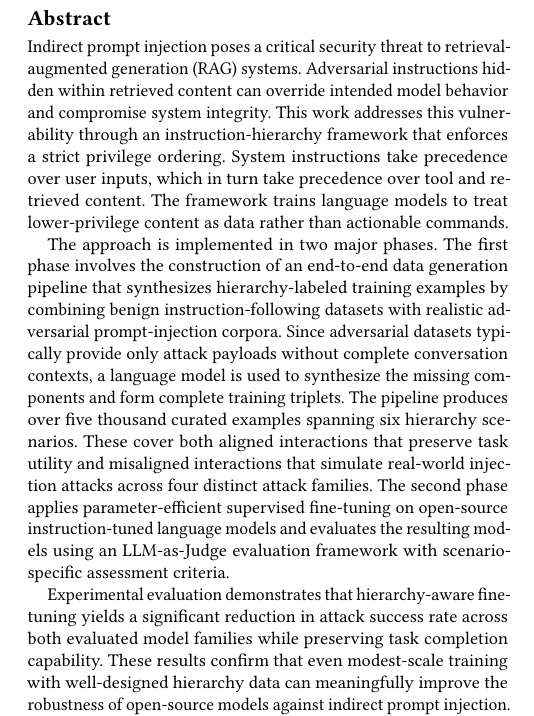
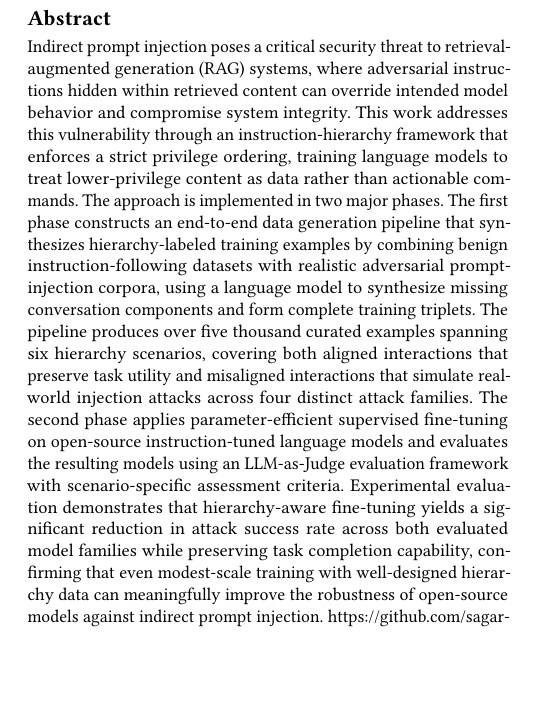
Before and after one commit to sagar-spkt/ImmuneRAG, a LaTeX paper (Report/Final/main.tex): part of one column of page 1 of 11 before the commit and part of one column of page 1 of 9 after it, cut so that both start at the same text, the shorter picture padded with empty space. Compiled offline with pdfLaTeX.

Commit message:
Update project report

```diff
--- a/Report/Final/main.tex
+++ b/Report/Final/main.tex
@@ -58,11 +58,7 @@
 }
 
 \begin{abstract}
-Indirect prompt injection poses a critical security threat to retrieval-augmented generation (RAG) systems. Adversarial instructions hidden within retrieved content can override intended model behavior and compromise system integrity. This work addresses this vulnerability through an instruction-hierarchy framework that enforces a strict privilege ordering. System instructions take precedence over user inputs, which in turn take precedence over tool and retrieved content. The framework trains language models to treat lower-privilege content as data rather than actionable commands.
-
-The approach is implemented in two major phases. The first phase involves the construction of an end-to-end data generation pipeline that synthesizes hierarchy-labeled training examples by combining benign instruction-following datasets with realistic adversarial prompt-injection corpora. Since adversarial datasets typically provide only attack payloads without complete conversation contexts, a language model is used to synthesize the missing components and form complete training triplets. The pipeline produces over five thousand curated examples spanning six hierarchy scenarios. These cover both aligned interactions that preserve task utility and misaligned interactions that simulate real-world injection attacks across four distinct attack families. The second phase applies parameter-efficient supervised fine-tuning on open-source instruction-tuned language models and evaluates the resulting models using an LLM-as-Judge evaluation framework with scenario-specific assessment criteria.
-
-Experimental evaluation demonstrates that hierarchy-aware fine-tuning yields a significant reduction in attack success rate across both evaluated model families while preserving task completion capability. These results confirm that even modest-scale training with well-designed hierarchy data can meaningfully improve the robustness of open-source models against indirect prompt injection.
+Indirect prompt injection poses a critical security threat to retrieval-augmented generation (RAG) systems, where adversarial instructions hidden within retrieved content can override intended model behavior and compromise system integrity. This work addresses this vulnerability through an instruction-hierarchy framework that enforces a strict privilege ordering, training language models to treat lower-privilege content as data rather than actionable commands. The approach is implemented in two major phases. The first phase constructs an end-to-end data generation pipeline that synthesizes hierarchy-labeled training examples by combining benign instruction-following datasets with realistic adversarial prompt-injection corpora, using a language model to synthesize missing conversation components and form complete training triplets. The pipeline produces over five thousand curated examples spanning six hierarchy scenarios, covering both aligned interactions that preserve task utility and misaligned interactions that simulate real-world injection attacks across four distinct attack families. The second phase applies parameter-efficient supervised fine-tuning on open-source instruction-tuned language models and evaluates the resulting models using an LLM-as-Judge evaluation framework with scenario-specific assessment criteria. Experimental evaluation demonstrates that hierarchy-aware fine-tuning yields a significant reduction in attack success rate across both evaluated model families while preserving task completion capability, confirming that even modest-scale training with well-designed hierarchy data can meaningfully improve the robustness of open-source models against indirect prompt injection.
 \url{https://github.com/sagar-spkt/ImmuneRAG}
 \end{abstract}
 
```
